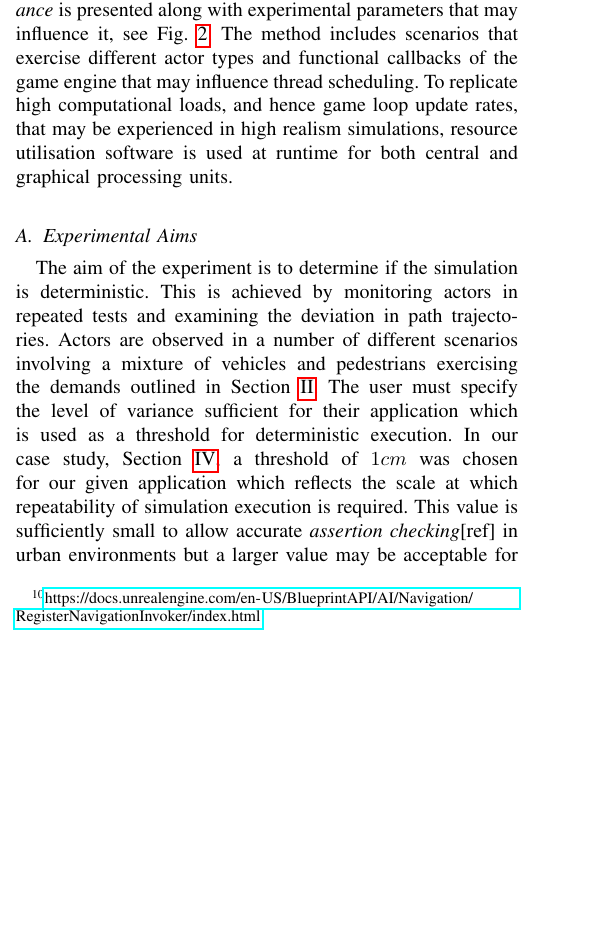
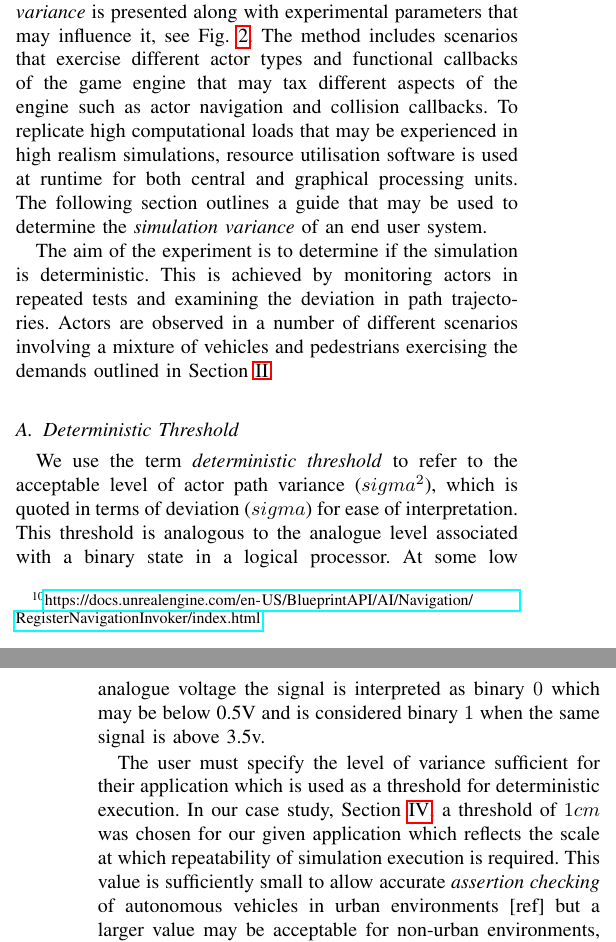
Before and after one commit to TSL-UOB/CAV-Determinism, a LaTeX paper (paper/cav_determinisim_main.tex, which reads paper/3_Methodology.tex): part of one column of page 3 of 8 before the commit and two parts of the columns of pages 3 and 4 of 8 after it, the two joined at a grey line, cut so that both start at the same text, the shorter picture padded with empty space. Compiled offline with pdfLaTeX; a missing font is replaced by an installed copy or a similar font; a LaTeX package or settings file that is missing is left out.

Commit message:
update to para 1-3

```diff
--- a/paper/3_Methodology.tex
+++ b/paper/3_Methodology.tex
@@ -1,9 +1,14 @@
 \section{Methodology} \label{s:methodology}
 
-In this section a method for determining the \textit{simulation variance} is presented along with experimental parameters that may influence it, see Fig.~\ref{method_diagram}. The method includes scenarios that exercise different actor types and functional callbacks of the game engine that may influence thread scheduling. To replicate high computational loads, and hence game loop update rates, that may be experienced in high realism simulations, resource utilisation software is used at runtime for both central and graphical processing units.
+In this section a method for determining the \textit{simulation variance} is presented along with experimental parameters that may influence it, see Fig.~\ref{method_diagram}. The method includes scenarios that exercise different actor types and functional callbacks of the game engine that may tax different aspects of the engine such as actor navigation and collision callbacks. To replicate high computational loads that may be experienced in high realism simulations, resource utilisation software is used at runtime for both central and graphical processing units. The following section outlines a guide that may be used to determine the \textit{simulation variance} of an end user system.
 
-\subsection{Experimental Aims}
-The aim of the experiment is to determine if the simulation is deterministic. This is achieved by monitoring actors in repeated tests and examining the deviation in path trajectories. Actors are observed in a number of different scenarios involving a mixture of vehicles and pedestrians exercising the demands outlined in Section~\ref{s:background}. The user must specify the level of variance sufficient for their application which is used as a threshold for deterministic execution. In our case study, Section~\ref{s:case-study}, a threshold of $1cm$ was chosen for our given application which reflects the scale at which repeatability of simulation execution is required. This value is sufficiently small to allow accurate \textit{assertion checking}[ref] in urban environments but a larger value may be acceptable for non-urban environments, e.g. motorway/highway. Similarly, the threshold value should not be so small as to fail with minor computational bottlenecks, e.g. $1\mu m$.
+The aim of the experiment is to determine if the simulation is deterministic. This is achieved by monitoring actors in repeated tests and examining the deviation in path trajectories. Actors are observed in a number of different scenarios involving a mixture of vehicles and pedestrians exercising the demands outlined in Section~\ref{s:background}.
+
+
+\subsection{Deterministic Threshold}
+We use the term \textit{deterministic threshold} to refer to the acceptable level of actor path variance ($sigma^2$), which is quoted in terms of deviation ($sigma$) for ease of interpretation. This threshold is analogous to the analogue level associated with a binary state in a logical processor. At some low analogue voltage the signal is interpreted as binary $0$ which may be below 0.5V and is considered binary $1$ when the same signal is above 3.5v.
+
+The user must specify the level of variance sufficient for their application which is used as a threshold for deterministic execution. In our case study, Section~\ref{s:case-study}, a threshold of $1cm$ was chosen for our given application which reflects the scale at which repeatability of simulation execution is required. This value is sufficiently small to allow accurate \textit{assertion checking} of autonomous vehicles in urban environments [ref] but a larger value may be acceptable for non-urban environments, e.g. motorway/highway. Similarly, the threshold value should not be so small as to fail with minor computational bottlenecks, e.g. $1\mu m$.
 
 \subsection{Design experiment}
 The experiment should be a short scenario that can be easily repeated with the same initial conditions. Data logging should be used to record the actor positions at fixed time intervals throughout the simulation in order to determine the variance in actor path.
```
Also changed, not shown: paper/3_Methodology.tex (2 more changed lines).
